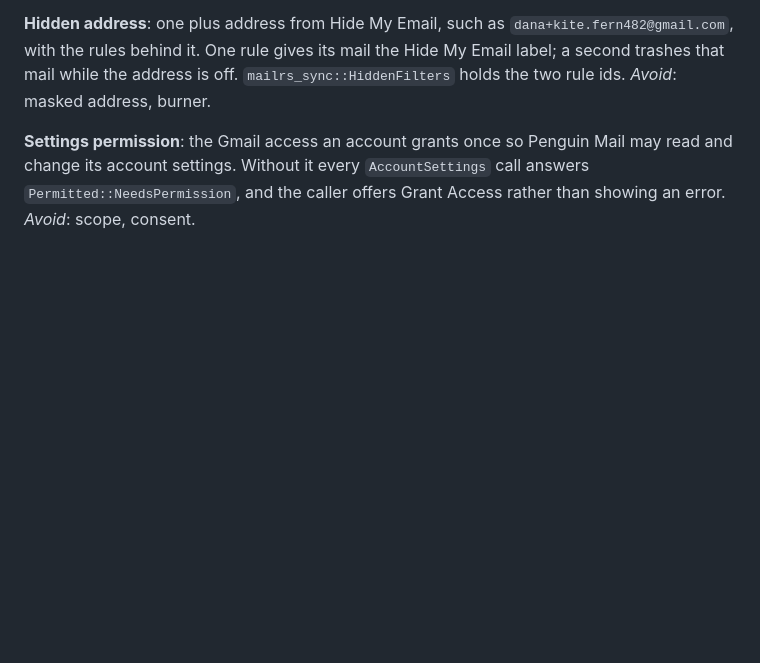
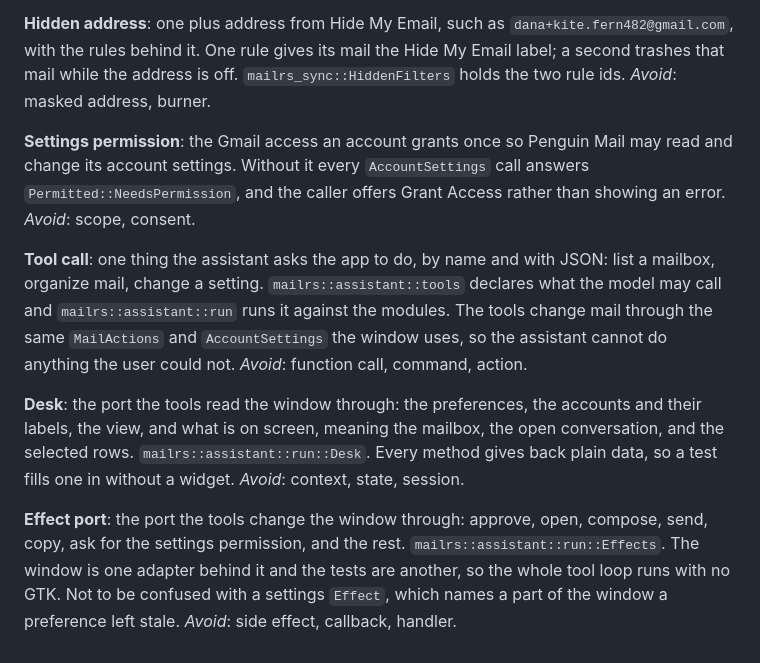
Before and after one commit to c9dev/penguin-mail, a Markdown page: CONTEXT.md, the part around the change. Drawn GitHub-style; blank space fills up the shorter version.

Commit message:
Name the assistant's tool call and its two ports
The glossary covered mail actions and account settings but not the
assistant, so the terms the new module leans on had nowhere to live.

Co-Authored-By: Claude <noreply@anthropic.com>

```diff
--- a/CONTEXT.md
+++ b/CONTEXT.md
@@ -41,3 +41,9 @@ Terms the code and its docs use for Gmail mail. The `domain` crate holds the cod
 **Hidden address**: one plus address from Hide My Email, such as `dana+kite.fern482@gmail.com`, with the rules behind it. One rule gives its mail the Hide My Email label; a second trashes that mail while the address is off. `mailrs_sync::HiddenFilters` holds the two rule ids. _Avoid_: masked address, burner.
 
 **Settings permission**: the Gmail access an account grants once so Penguin Mail may read and change its account settings. Without it every `AccountSettings` call answers `Permitted::NeedsPermission`, and the caller offers Grant Access rather than showing an error. _Avoid_: scope, consent.
+
+**Tool call**: one thing the assistant asks the app to do, by name and with JSON: list a mailbox, organize mail, change a setting. `mailrs::assistant::tools` declares what the model may call and `mailrs::assistant::run` runs it against the modules. The tools change mail through the same `MailActions` and `AccountSettings` the window uses, so the assistant cannot do anything the user could not. _Avoid_: function call, command, action.
+
+**Desk**: the port the tools read the window through: the preferences, the accounts and their labels, the view, and what is on screen, meaning the mailbox, the open conversation, and the selected rows. `mailrs::assistant::run::Desk`. Every method gives back plain data, so a test fills one in without a widget. _Avoid_: context, state, session.
+
+**Effect port**: the port the tools change the window through: approve, open, compose, send, copy, ask for the settings permission, and the rest. `mailrs::assistant::run::Effects`. The window is one adapter behind it and the tests are another, so the whole tool loop runs with no GTK. Not to be confused with a settings `Effect`, which names a part of the window a preference left stale. _Avoid_: side effect, callback, handler.
```
